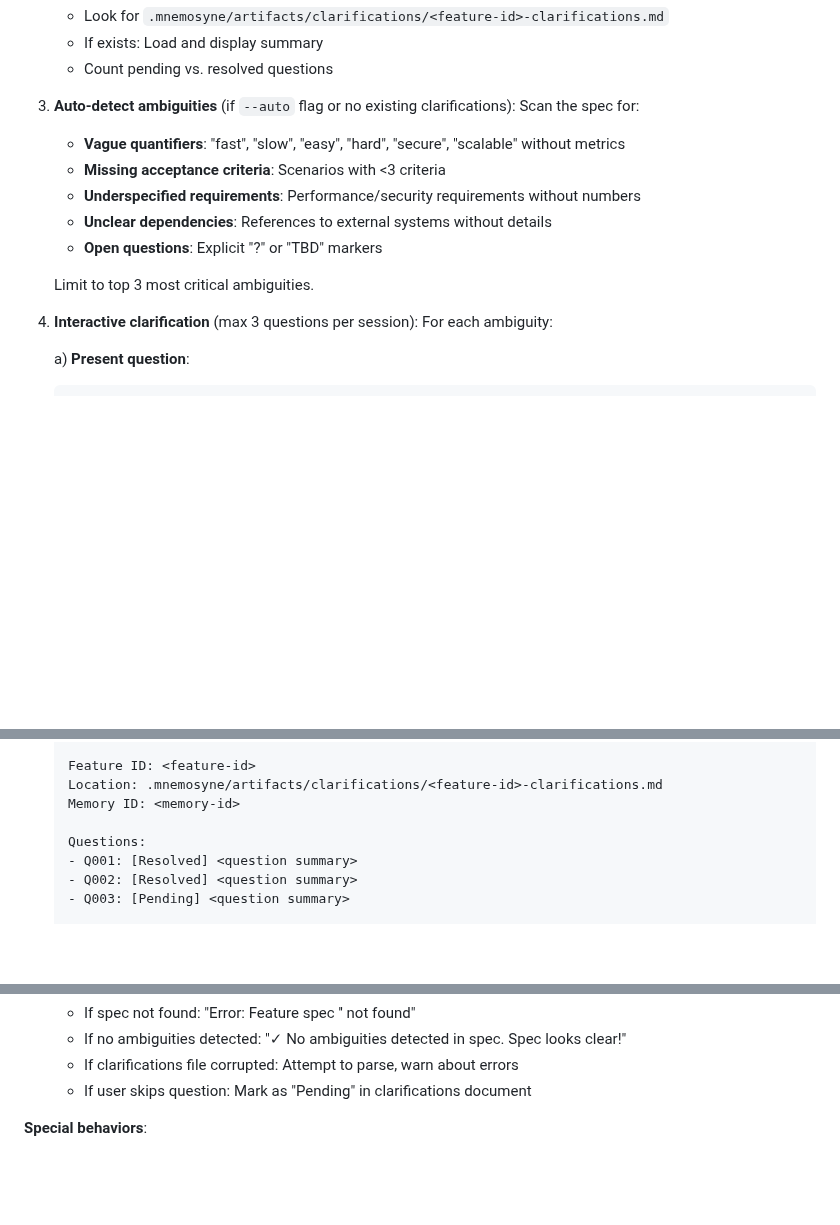
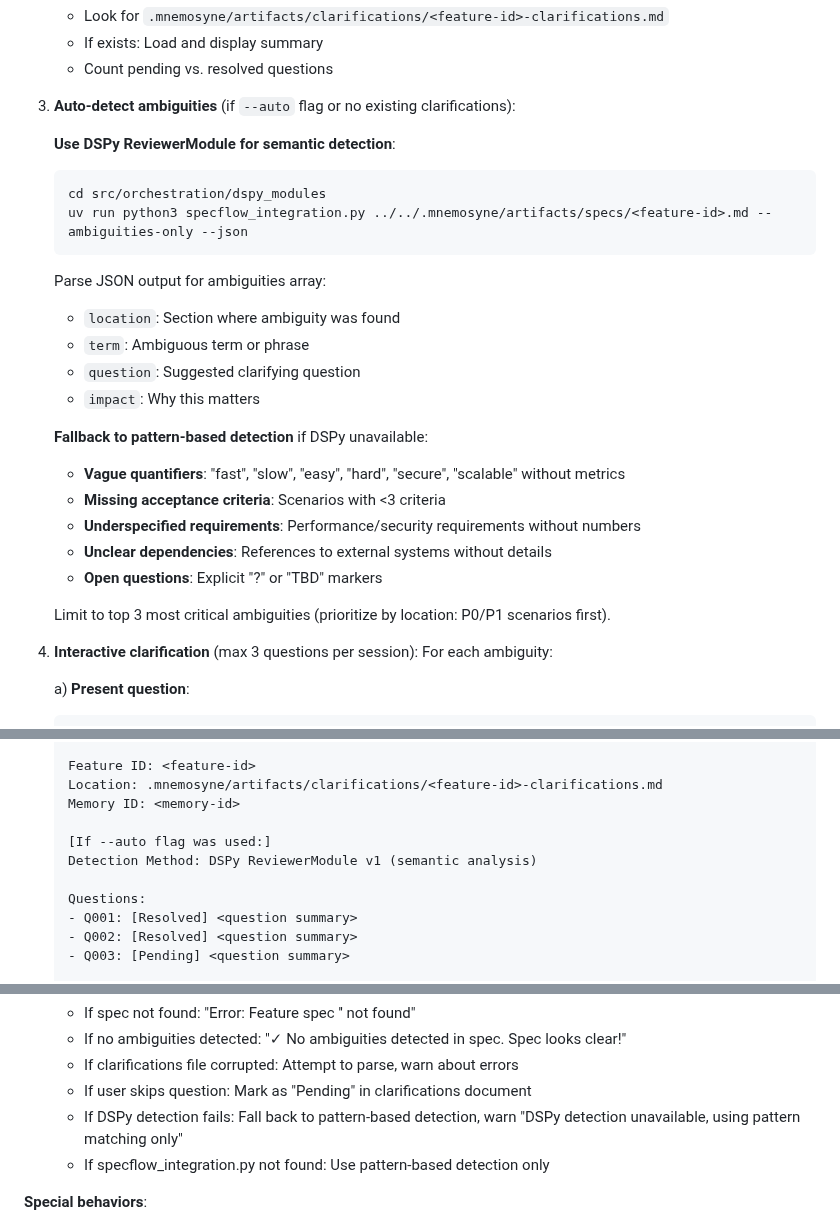
Before and after one commit to rand/mnemosyne, a Markdown page: .claude/commands/feature-clarify.md, 3 parts joined by grey strips. GitHub-like rendering; blank space fills up the shorter version.

Commit message:
Integrate DSPy semantic detection into /feature-clarify --auto flag
- Update step 3: Use specflow_integration.py for DSPy-based ambiguity detection
- Add graceful fallback to pattern-based detection if DSPy unavailable
- Update display confirmation to show detection method (DSPy vs pattern-based)
- Add error handling for DSPy failures
- Leverages ReviewerModule v1 for semantic analysis of spec ambiguities

Phase 4.2 complete.

````diff
--- a/.claude/commands/feature-clarify.md
+++ b/.claude/commands/feature-clarify.md
@@ -23,14 +23,27 @@ I will help you clarify ambiguities in a feature specification through structure
    - Count pending vs. resolved questions
 
 3. **Auto-detect ambiguities** (if `--auto` flag or no existing clarifications):
-   Scan the spec for:
+
+   **Use DSPy ReviewerModule for semantic detection**:
+   ```bash
+   cd src/orchestration/dspy_modules
+   uv run python3 specflow_integration.py ../../.mnemosyne/artifacts/specs/<feature-id>.md --ambiguities-only --json
+   ```
+
+   Parse JSON output for ambiguities array:
+   - `location`: Section where ambiguity was found
+   - `term`: Ambiguous term or phrase
+   - `question`: Suggested clarifying question
+   - `impact`: Why this matters
+
+   **Fallback to pattern-based detection** if DSPy unavailable:
    - **Vague quantifiers**: "fast", "slow", "easy", "hard", "secure", "scalable" without metrics
    - **Missing acceptance criteria**: Scenarios with <3 criteria
    - **Underspecified requirements**: Performance/security requirements without numbers
    - **Unclear dependencies**: References to external systems without details
    - **Open questions**: Explicit "?" or "TBD" markers
 
-   Limit to top 3 most critical ambiguities.
+   Limit to top 3 most critical ambiguities (prioritize by location: P0/P1 scenarios first).
 
 4. **Interactive clarification** (max 3 questions per session):
    For each ambiguity:
@@ -149,6 +162,9 @@ I will help you clarify ambiguities in a feature specification through structure
     Location: .mnemosyne/artifacts/clarifications/<feature-id>-clarifications.md
     Memory ID: <memory-id>
 
+    [If --auto flag was used:]
+    Detection Method: DSPy ReviewerModule v1 (semantic analysis)
+
     Questions:
     - Q001: [Resolved] <question summary>
     - Q002: [Resolved] <question summary>
@@ -172,6 +188,8 @@ I will help you clarify ambiguities in a feature specification through structure
     - If no ambiguities detected: "✓ No ambiguities detected in spec. Spec looks clear!"
     - If clarifications file corrupted: Attempt to parse, warn about errors
     - If user skips question: Mark as "Pending" in clarifications document
+    - If DSPy detection fails: Fall back to pattern-based detection, warn "DSPy detection unavailable, using pattern matching only"
+    - If specflow_integration.py not found: Use pattern-based detection only
 
 **Special behaviors**:
 - `--auto`: Automatically scan and detect ambiguities without user input
````
